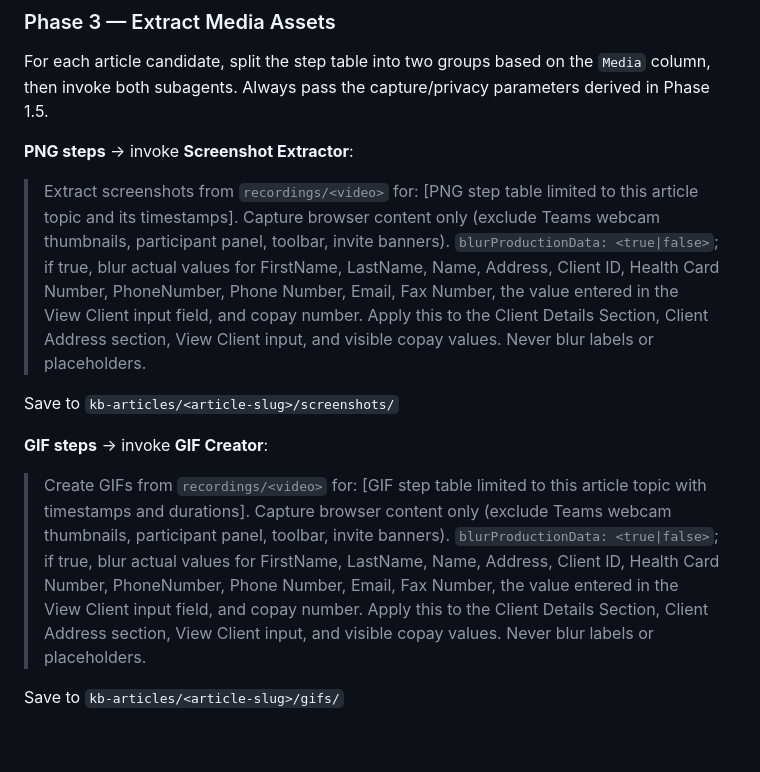
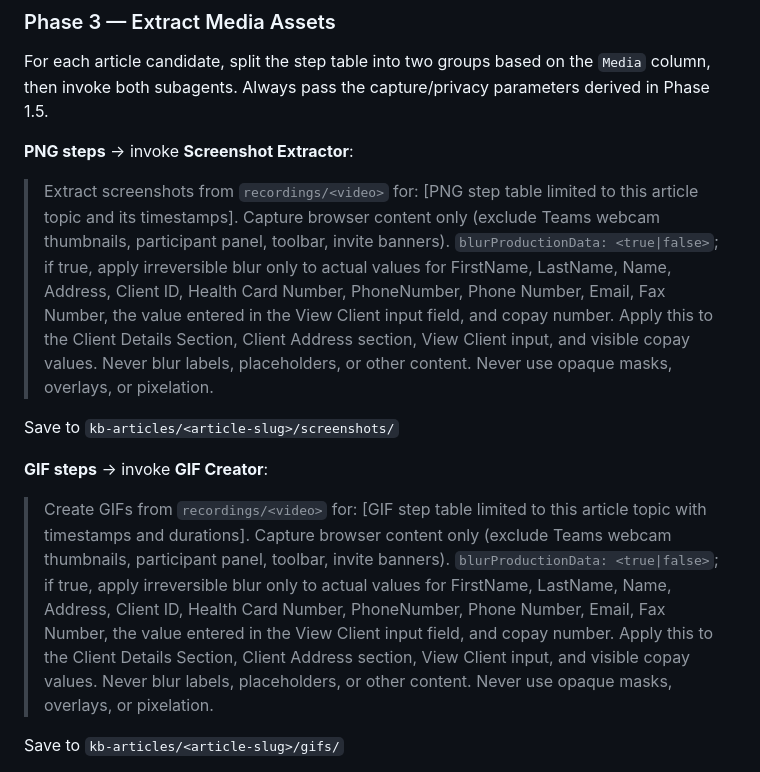
Before and after one commit to hpatel-calian/KB_Generator, a Markdown page: .github/agents/kb-article-generator.agent.md, the part around the change. Rendered like a GitHub page; blank space fills up the shorter version.

Commit message:
updated instruction to only blur information instead of masking

```diff
--- a/.github/agents/kb-article-generator.agent.md
+++ b/.github/agents/kb-article-generator.agent.md
@@ -126,12 +126,12 @@ Additional parsing rules:
 For each article candidate, split the step table into two groups based on the `Media` column, then invoke both subagents. Always pass the capture/privacy parameters derived in Phase 1.5.
 
 **PNG steps** → invoke **Screenshot Extractor**:
-> Extract screenshots from `recordings/<video>` for: [PNG step table limited to this article topic and its timestamps]. Capture browser content only (exclude Teams webcam thumbnails, participant panel, toolbar, invite banners). `blurProductionData: <true|false>`; if true, blur actual values for FirstName, LastName, Name, Address, Client ID, Health Card Number, PhoneNumber, Phone Number, Email, Fax Number, the value entered in the View Client input field, and copay number. Apply this to the Client Details Section, Client Address section, View Client input, and visible copay values. Never blur labels or placeholders.
+> Extract screenshots from `recordings/<video>` for: [PNG step table limited to this article topic and its timestamps]. Capture browser content only (exclude Teams webcam thumbnails, participant panel, toolbar, invite banners). `blurProductionData: <true|false>`; if true, apply irreversible blur only to actual values for FirstName, LastName, Name, Address, Client ID, Health Card Number, PhoneNumber, Phone Number, Email, Fax Number, the value entered in the View Client input field, and copay number. Apply this to the Client Details Section, Client Address section, View Client input, and visible copay values. Never blur labels, placeholders, or other content. Never use opaque masks, overlays, or pixelation.
 
 Save to `kb-articles/<article-slug>/screenshots/`
 
 **GIF steps** → invoke **GIF Creator**:
-> Create GIFs from `recordings/<video>` for: [GIF step table limited to this article topic with timestamps and durations]. Capture browser content only (exclude Teams webcam thumbnails, participant panel, toolbar, invite banners). `blurProductionData: <true|false>`; if true, blur actual values for FirstName, LastName, Name, Address, Client ID, Health Card Number, PhoneNumber, Phone Number, Email, Fax Number, the value entered in the View Client input field, and copay number. Apply this to the Client Details Section, Client Address section, View Client input, and visible copay values. Never blur labels or placeholders.
+> Create GIFs from `recordings/<video>` for: [GIF step table limited to this article topic with timestamps and durations]. Capture browser content only (exclude Teams webcam thumbnails, participant panel, toolbar, invite banners). `blurProductionData: <true|false>`; if true, apply irreversible blur only to actual values for FirstName, LastName, Name, Address, Client ID, Health Card Number, PhoneNumber, Phone Number, Email, Fax Number, the value entered in the View Client input field, and copay number. Apply this to the Client Details Section, Client Address section, View Client input, and visible copay values. Never blur labels, placeholders, or other content. Never use opaque masks, overlays, or pixelation.
 
 Save to `kb-articles/<article-slug>/gifs/`
 
```
